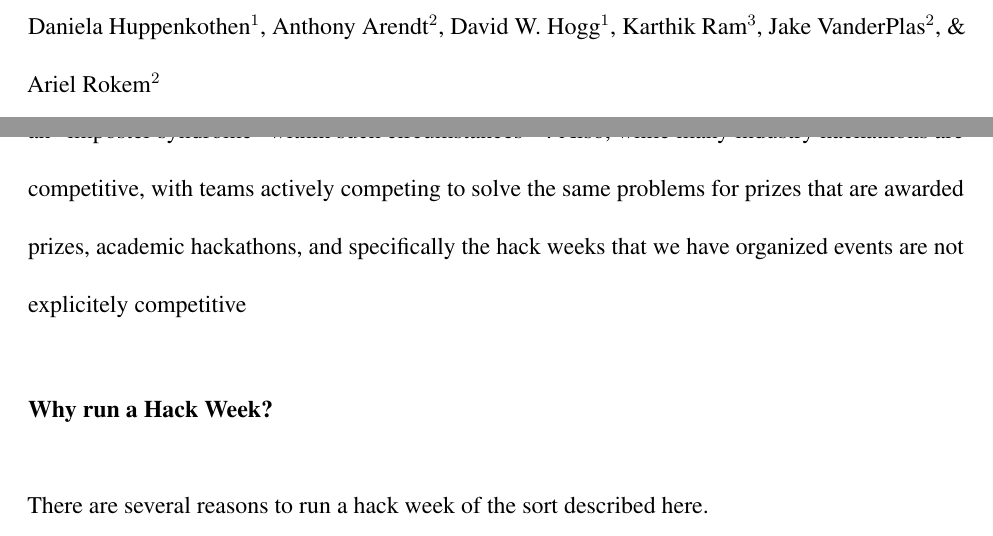
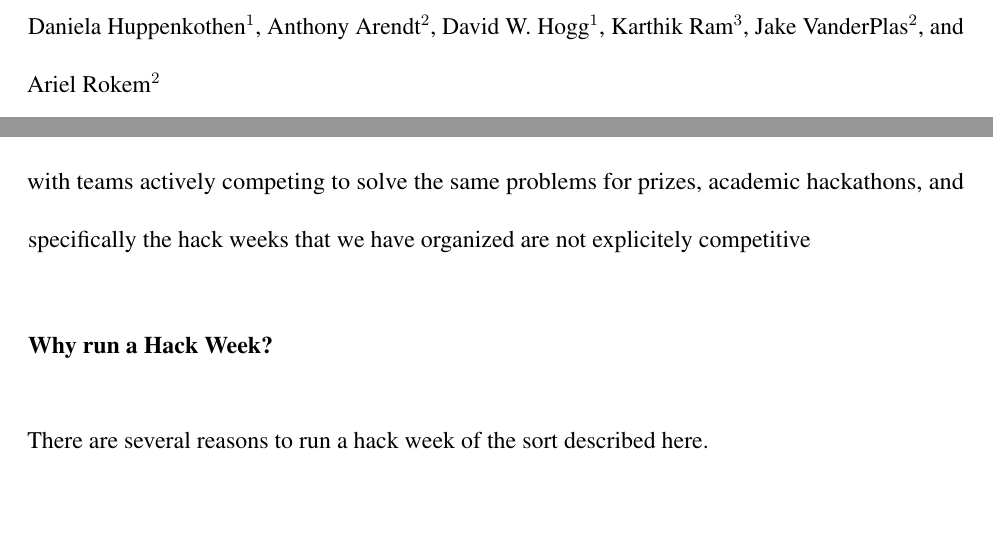
Before and after one commit to uwescience/HackWeek-Writeup, a LaTeX paper (paper.tex, which reads sections/what.tex): two parts of pages 1 and 6 of 21, joined at a grey line, cut so that both start at the same text. Compiled offline with pdfLaTeX.

Commit message:
Fix typo.

```diff
--- a/paper.tex
+++ b/paper.tex
@@ -25,7 +25,7 @@
 %% Notice placement of commas and superscripts and use of &
 %% in the author list
 
-\author{Daniela Huppenkothen$^1$, Anthony Arendt$^2$, David W. Hogg$^1$, Karthik Ram$^3$, Jake VanderPlas$^2$, \& Ariel Rokem$^2$}
+\author{Daniela Huppenkothen$^1$, Anthony Arendt$^2$, David W. Hogg$^1$, Karthik Ram$^3$, Jake VanderPlas$^2$, and Ariel Rokem$^2$}
 
 
 \makeatletter
--- a/sections/what.tex
+++ b/sections/what.tex
@@ -21,4 +21,4 @@ In contrast, both the neuro- and geoscience communities covered a broader range
 We note that the terminology for these events is constantly evolving, and that the ``hackathon'' concept may have implicit connotations that are disfavored in some communities.
 One criticism of hackathons is that they propel the ``geek'' stereotype and may present a barrier to creating an inclusive working environment, especially for individuals traditionally underrepresented in science and technology \cite{Decker2015}.
 This criticism needs to be actively addressed both through participant selection (see below), and by addressing the possibility that some participants may experience an ``imposter syndrome'' within such circumstances \cite{clance1978imposter}.
-Also, while many industry hackathons are competitive, with teams actively competing to solve the same problems for prizes that are awarded prizes, academic hackathons, and specifically the hack weeks that we have organized events are not explicitely competitive
+Also, while many industry hackathons are competitive, with teams actively competing to solve the same problems for prizes, academic hackathons, and specifically the hack weeks that we have organized are not explicitely competitive
```
